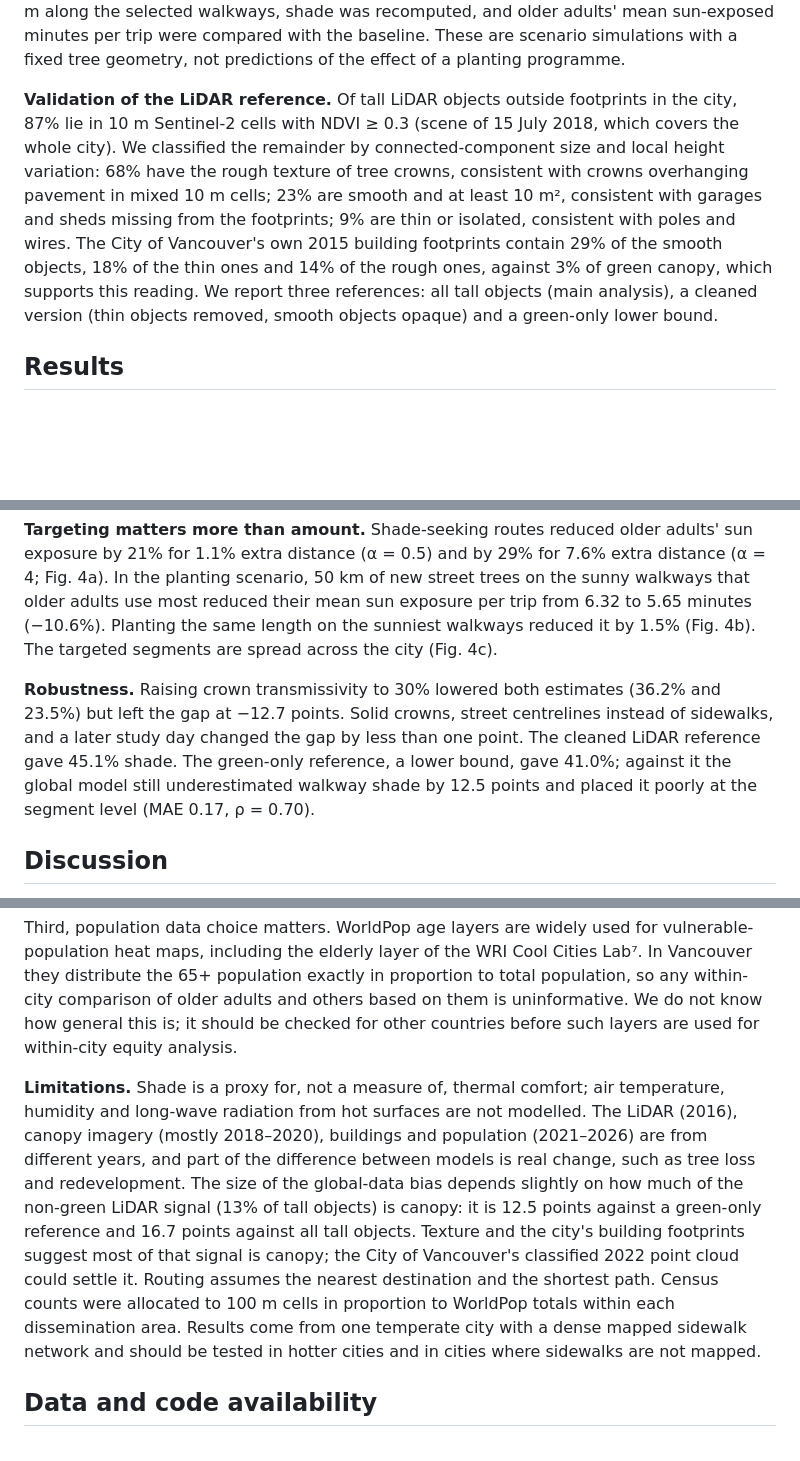
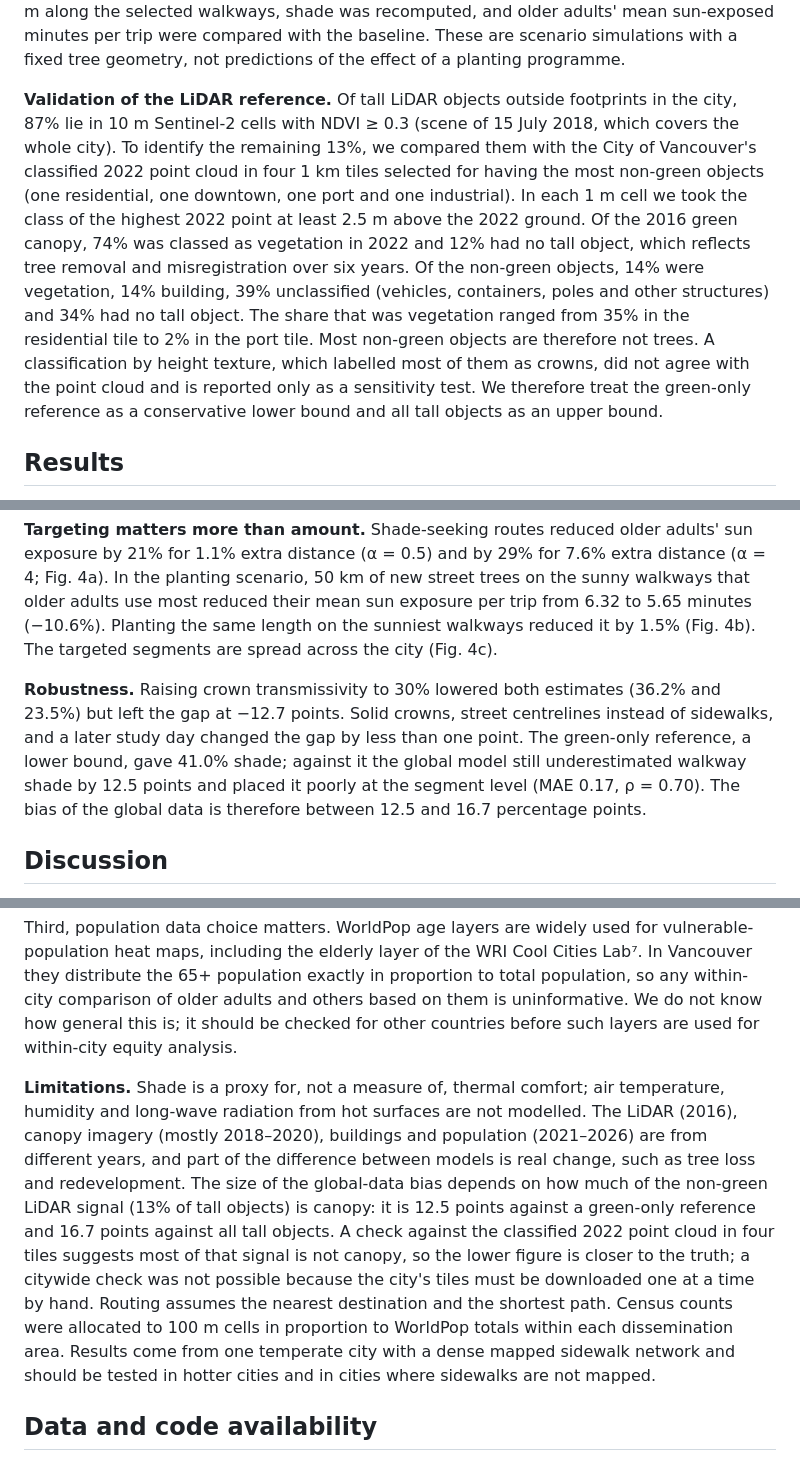
Before and after one commit to YaniceZ/shade-equity, a Markdown page: paper/manuscript.md, 3 parts joined by grey strips. Drawn GitHub-style; blank space fills up the shorter version.

```diff
--- a/paper/manuscript.md
+++ b/paper/manuscript.md
@@ -38,7 +38,7 @@ We address both questions in Vancouver, where open LiDAR, a densely mapped sidew
 
 **Street-tree scenarios.** Older adults' shortest paths were loaded onto the network to give the number of older adults routed over each segment. Two rules select segments up to a budget of 10, 25 or 50 km of walkway: *targeted* (sunlit length at 15:00 × older adults routed) and *sunniest* (sunlit share at 15:00). Trees 8 m tall with 3 m crown radius were added every 8 m along the selected walkways, shade was recomputed, and older adults' mean sun-exposed minutes per trip were compared with the baseline. These are scenario simulations with a fixed tree geometry, not predictions of the effect of a planting programme.
 
-**Validation of the LiDAR reference.** Of tall LiDAR objects outside footprints in the city, 87% lie in 10 m Sentinel-2 cells with NDVI ≥ 0.3 (scene of 15 July 2018, which covers the whole city). We classified the remainder by connected-component size and local height variation: 68% have the rough texture of tree crowns, consistent with crowns overhanging pavement in mixed 10 m cells; 23% are smooth and at least 10 m², consistent with garages and sheds missing from the footprints; 9% are thin or isolated, consistent with poles and wires. The City of Vancouver's own 2015 building footprints contain 29% of the smooth objects, 18% of the thin ones and 14% of the rough ones, against 3% of green canopy, which supports this reading. We report three references: all tall objects (main analysis), a cleaned version (thin objects removed, smooth objects opaque) and a green-only lower bound.
+**Validation of the LiDAR reference.** Of tall LiDAR objects outside footprints in the city, 87% lie in 10 m Sentinel-2 cells with NDVI ≥ 0.3 (scene of 15 July 2018, which covers the whole city). To identify the remaining 13%, we compared them with the City of Vancouver's classified 2022 point cloud in four 1 km tiles selected for having the most non-green objects (one residential, one downtown, one port and one industrial). In each 1 m cell we took the class of the highest 2022 point at least 2.5 m above the 2022 ground. Of the 2016 green canopy, 74% was classed as vegetation in 2022 and 12% had no tall object, which reflects tree removal and misregistration over six years. Of the non-green objects, 14% were vegetation, 14% building, 39% unclassified (vehicles, containers, poles and other structures) and 34% had no tall object. The share that was vegetation ranged from 35% in the residential tile to 2% in the port tile. Most non-green objects are therefore not trees. A classification by height texture, which labelled most of them as crowns, did not agree with the point cloud and is reported only as a sensitivity test. We therefore treat the green-only reference as a conservative lower bound and all tall objects as an upper bound.
 
 ## Results
 
@@ -50,7 +50,7 @@ We address both questions in Vancouver, where open LiDAR, a densely mapped sidew
 
 **Targeting matters more than amount.** Shade-seeking routes reduced older adults' sun exposure by 21% for 1.1% extra distance (α = 0.5) and by 29% for 7.6% extra distance (α = 4; Fig. 4a). In the planting scenario, 50 km of new street trees on the sunny walkways that older adults use most reduced their mean sun exposure per trip from 6.32 to 5.65 minutes (−10.6%). Planting the same length on the sunniest walkways reduced it by 1.5% (Fig. 4b). The targeted segments are spread across the city (Fig. 4c).
 
-**Robustness.** Raising crown transmissivity to 30% lowered both estimates (36.2% and 23.5%) but left the gap at −12.7 points. Solid crowns, street centrelines instead of sidewalks, and a later study day changed the gap by less than one point. The cleaned LiDAR reference gave 45.1% shade. The green-only reference, a lower bound, gave 41.0%; against it the global model still underestimated walkway shade by 12.5 points and placed it poorly at the segment level (MAE 0.17, ρ = 0.70).
+**Robustness.** Raising crown transmissivity to 30% lowered both estimates (36.2% and 23.5%) but left the gap at −12.7 points. Solid crowns, street centrelines instead of sidewalks, and a later study day changed the gap by less than one point. The green-only reference, a lower bound, gave 41.0% shade; against it the global model still underestimated walkway shade by 12.5 points and placed it poorly at the segment level (MAE 0.17, ρ = 0.70). The bias of the global data is therefore between 12.5 and 16.7 percentage points.
 
 ## Discussion
 
@@ -60,7 +60,7 @@ Our second finding concerns what kind of inequality older adults face. Gu et al.
 
 Third, population data choice matters. WorldPop age layers are widely used for vulnerable-population heat maps, including the elderly layer of the WRI Cool Cities Lab⁷. In Vancouver they distribute the 65+ population exactly in proportion to total population, so any within-city comparison of older adults and others based on them is uninformative. We do not know how general this is; it should be checked for other countries before such layers are used for within-city equity analysis.
 
-**Limitations.** Shade is a proxy for, not a measure of, thermal comfort; air temperature, humidity and long-wave radiation from hot surfaces are not modelled. The LiDAR (2016), canopy imagery (mostly 2018–2020), buildings and population (2021–2026) are from different years, and part of the difference between models is real change, such as tree loss and redevelopment. The size of the global-data bias depends slightly on how much of the non-green LiDAR signal (13% of tall objects) is canopy: it is 12.5 points against a green-only reference and 16.7 points against all tall objects. Texture and the city's building footprints suggest most of that signal is canopy; the City of Vancouver's classified 2022 point cloud could settle it. Routing assumes the nearest destination and the shortest path. Census counts were allocated to 100 m cells in proportion to WorldPop totals within each dissemination area. Results come from one temperate city with a dense mapped sidewalk network and should be tested in hotter cities and in cities where sidewalks are not mapped.
+**Limitations.** Shade is a proxy for, not a measure of, thermal comfort; air temperature, humidity and long-wave radiation from hot surfaces are not modelled. The LiDAR (2016), canopy imagery (mostly 2018–2020), buildings and population (2021–2026) are from different years, and part of the difference between models is real change, such as tree loss and redevelopment. The size of the global-data bias depends on how much of the non-green LiDAR signal (13% of tall objects) is canopy: it is 12.5 points against a green-only reference and 16.7 points against all tall objects. A check against the classified 2022 point cloud in four tiles suggests most of that signal is not canopy, so the lower figure is closer to the truth; a citywide check was not possible because the city's tiles must be downloaded one at a time by hand. Routing assumes the nearest destination and the shortest path. Census counts were allocated to 100 m cells in proportion to WorldPop totals within each dissemination area. Results come from one temperate city with a dense mapped sidewalk network and should be tested in hotter cities and in cities where sidewalks are not mapped.
 
 ## Data and code availability
 
```
Also changed, not shown: other parts of paper/manuscript.md (+1 -1 lines), README.md (+3 -3 lines), docs/figures/fig2_validation.png, 10 other files.
